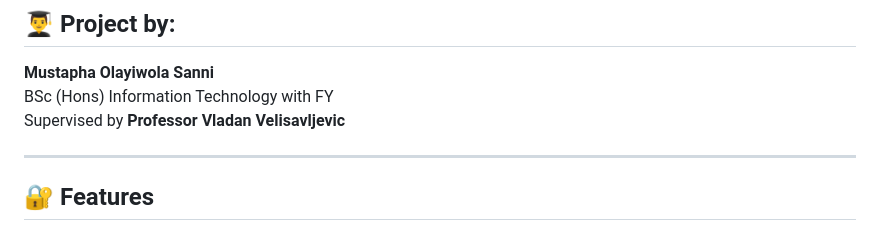
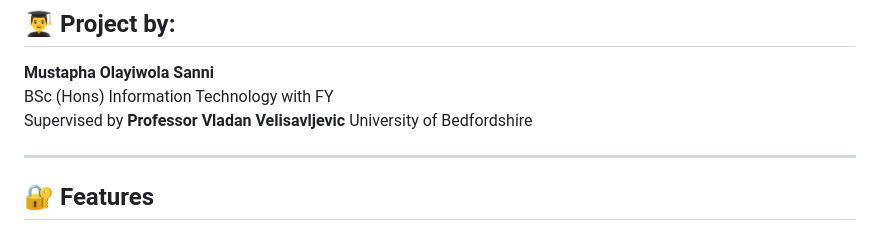
Before and after one commit to RAVITAR/student-attendance-system, a Markdown page: README.md, the part around the change. Rendered like a GitHub page.

```diff
--- a/README.md
+++ b/README.md
@@ -8,6 +8,7 @@ A secure, real-time hybrid student attendance system developed as a final year p
 **Mustapha Olayiwola Sanni**
 BSc (Hons) Information Technology with FY
 Supervised by **Professor Vladan Velisavljevic**
+University of Bedfordshire
 
 ---
 
```
